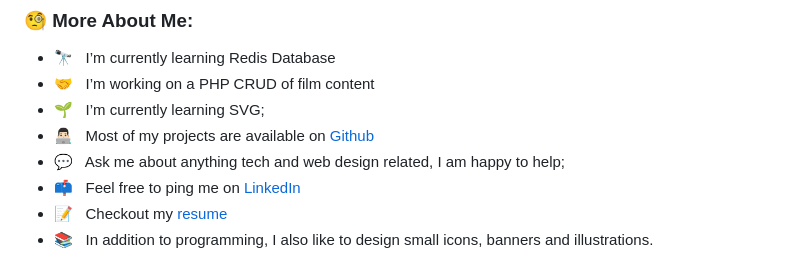
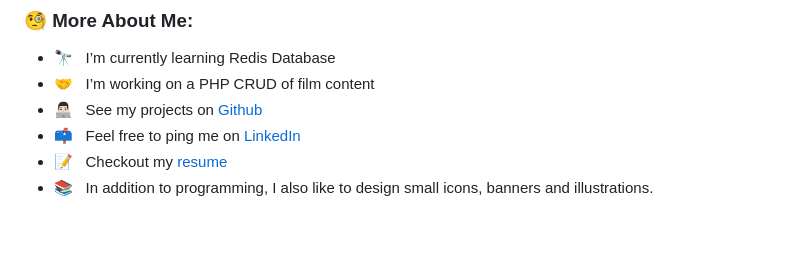
Before and after one commit to yissacodev/yissacodev, a Markdown page: README.md, the part around the change printed below. Rendered like a GitHub page; blank space fills up the shorter version.

```diff
--- a/README.md
+++ b/README.md
@@ -13,9 +13,7 @@ I am a versatilist developer and easily adapt to different programming areas lik
 
 - 🔭 &nbsp; I’m currently learning Redis Database
 - 🤝 &nbsp; I’m working on a PHP CRUD of film content
-- 🌱 &nbsp; I’m currently learning SVG;
-- 👨🏻‍💻 &nbsp; Most of my projects are available on [Github](https://github.com/yissacodev?tab=repositories)
-- 💬 &nbsp; Ask me about anything tech and web design related, I am happy to help;
+- 👨🏻‍💻 &nbsp; See my projects on [Github](https://github.com/yissacodev?tab=repositories)
 - 📫 &nbsp; Feel free to ping me on [LinkedIn](https://www.linkedin.com/)
 - 📝 &nbsp; Checkout my [resume](https://drive.google.com/file/)
 - 📚 &nbsp; In addition to programming, I also like to design small icons, banners and illustrations.
```
Also changed, not shown: other parts of README.md (+2 -0 lines).
